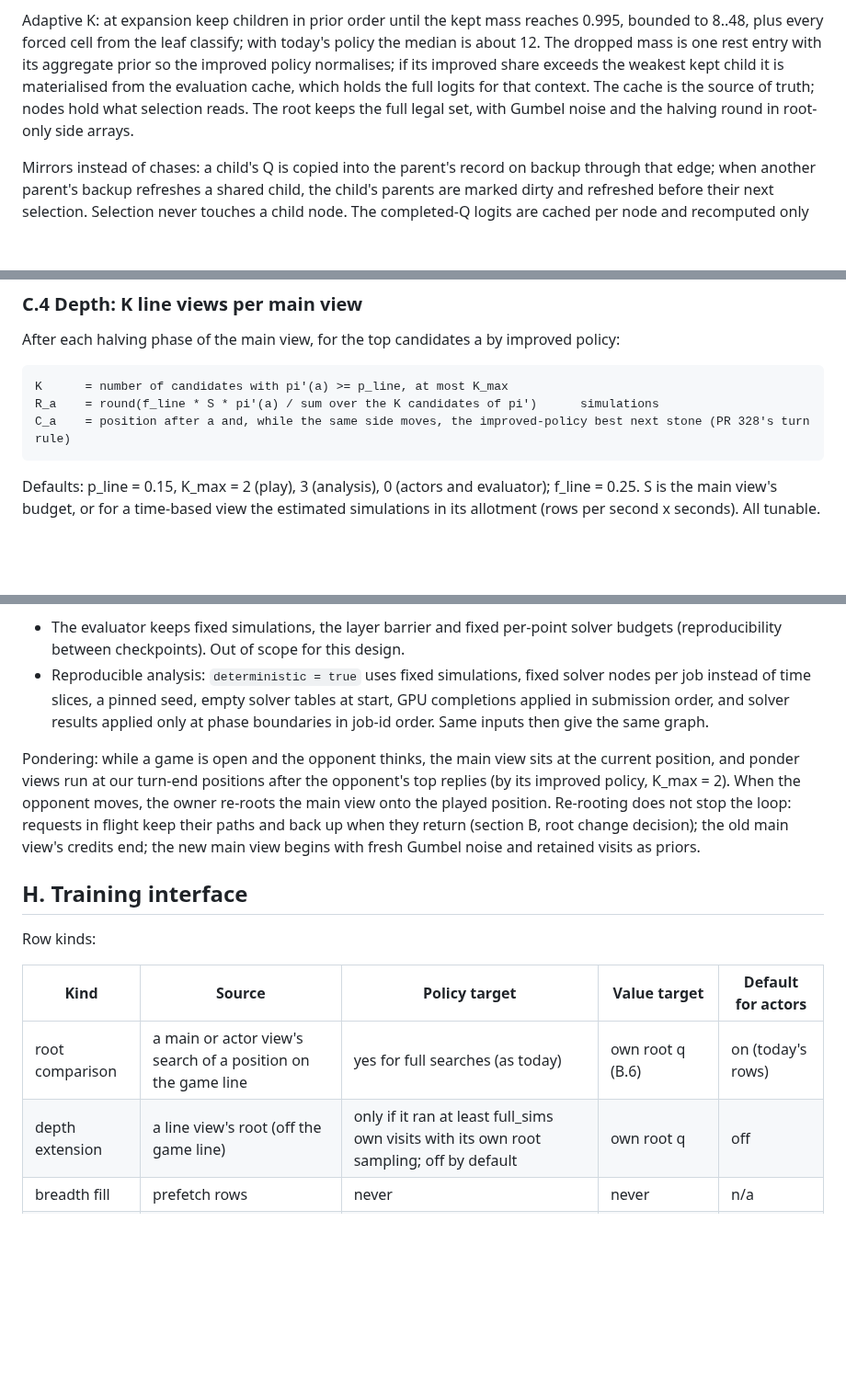
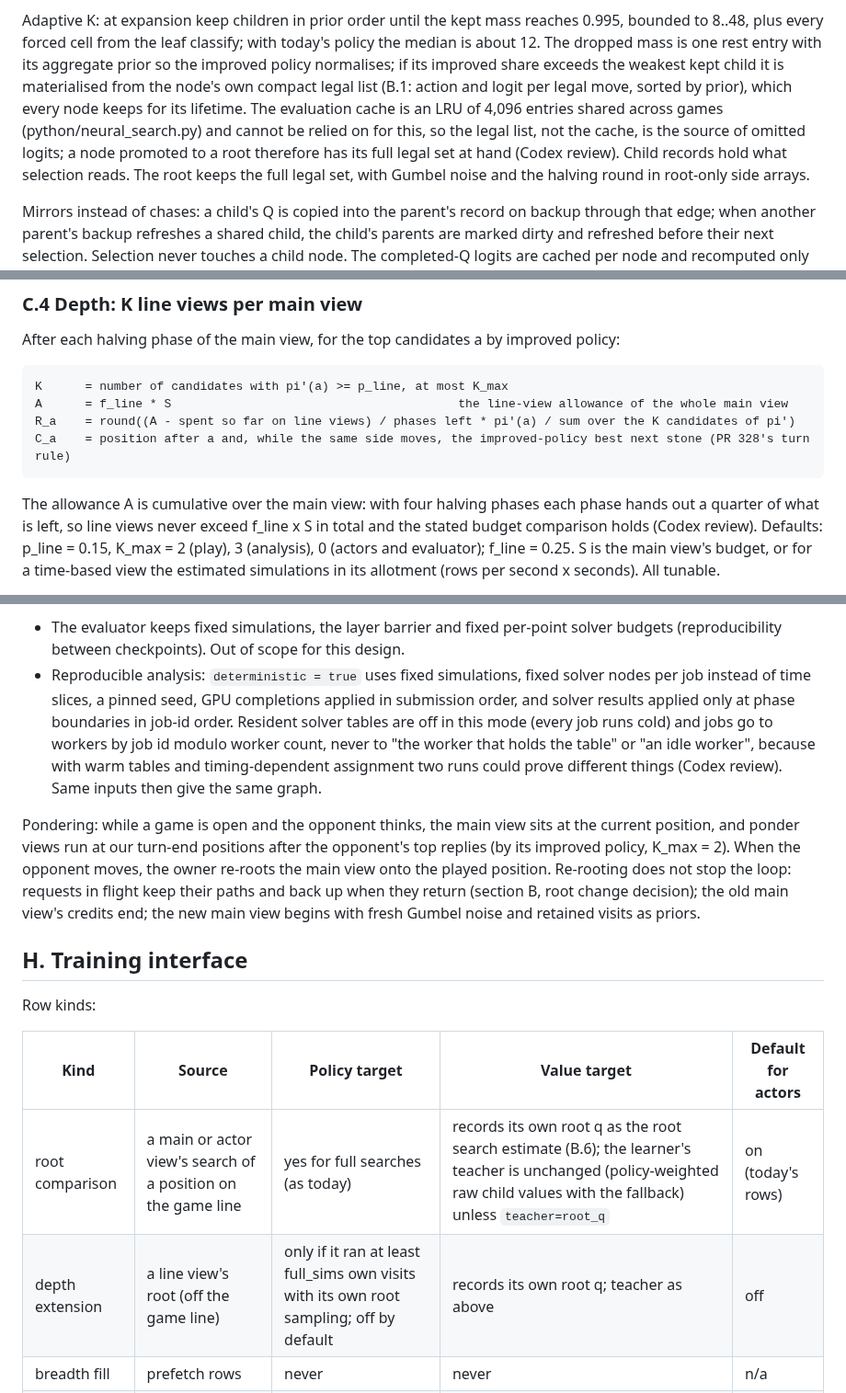
Before and after one commit to Tomodovodoo/HeXO, a Markdown page: docs/search-scheduler-design.md, 3 parts joined by grey strips. Shown at 92% size. GitHub-like rendering; blank space fills up the shorter version.

Commit message:
Address review: per-edge carried values, legal list as the source of omitted logits, cumulative line-view allowance, cold deterministic solver, teacher flag
Co-Authored-By: Claude Fable 5.1 <noreply@anthropic.com>

````diff
--- a/docs/search-scheduler-design.md
+++ b/docs/search-scheduler-design.md
@@ -345,9 +345,12 @@ shared pointers, no vectors.
 Adaptive K: at expansion keep children in prior order until the kept mass reaches 0.995, bounded to 8..48, plus
 every forced cell from the leaf classify; with today's policy the median is about 12. The dropped mass is one rest
 entry with its aggregate prior so the improved policy normalises; if its improved share exceeds the weakest kept
-child it is materialised from the evaluation cache, which holds the full logits for that context. The cache is the
-source of truth; nodes hold what selection reads. The root keeps the full legal set, with Gumbel noise and the
-halving round in root-only side arrays.
+child it is materialised from the node's own compact legal list (B.1: action and logit per legal move, sorted by
+prior), which every node keeps for its lifetime. The evaluation cache is an LRU of 4,096 entries shared across
+games (python/neural_search.py) and cannot be relied on for this, so the legal list, not the cache, is the source of
+omitted logits; a node promoted to a root therefore has its full legal set at hand (Codex review). Child records
+hold what selection reads. The root keeps the full legal set, with Gumbel noise and the halving round in root-only
+side arrays.
 
 Mirrors instead of chases: a child's Q is copied into the parent's record on backup through that edge; when another
 parent's backup refreshes a shared child, the child's parents are marked dirty and refreshed before their next
@@ -463,10 +466,13 @@ After each halving phase of the main view, for the top candidates a by improved
 
 ```
 K      = number of candidates with pi'(a) >= p_line, at most K_max
-R_a    = round(f_line * S * pi'(a) / sum over the K candidates of pi')      simulations
+A      = f_line * S                                        the line-view allowance of the whole main view
+R_a    = round((A - spent so far on line views) / phases left * pi'(a) / sum over the K candidates of pi')
 C_a    = position after a and, while the same side moves, the improved-policy best next stone (PR 328's turn rule)
 ```
 
+The allowance A is cumulative over the main view: with four halving phases each phase hands out a quarter of what
+is left, so line views never exceed f_line x S in total and the stated budget comparison holds (Codex review).
 Defaults: p_line = 0.15, K_max = 2 (play), 3 (analysis), 0 (actors and evaluator); f_line = 0.25. S is the main
 view's budget, or for a time-based view the estimated simulations in its allotment (rows per second x seconds). All
 tunable.
@@ -833,8 +839,11 @@ Fixed budgets stay:
 - The evaluator keeps fixed simulations, the layer barrier and fixed per-point solver budgets (reproducibility
   between checkpoints). Out of scope for this design.
 - Reproducible analysis: `deterministic = true` uses fixed simulations, fixed solver nodes per job instead of time
-  slices, a pinned seed, empty solver tables at start, GPU completions applied in submission order, and solver results
-  applied only at phase boundaries in job-id order. Same inputs then give the same graph.
+  slices, a pinned seed, GPU completions applied in submission order, and solver results applied only at phase
+  boundaries in job-id order. Resident solver tables are off in this mode (every job runs cold) and jobs go to
+  workers by job id modulo worker count, never to "the worker that holds the table" or "an idle worker", because
+  with warm tables and timing-dependent assignment two runs could prove different things (Codex review). Same
+  inputs then give the same graph.
 
 Pondering: while a game is open and the opponent thinks, the main view sits at the current position, and ponder views
 run at our turn-end positions after the opponent's top replies (by its improved policy, K_max = 2). When the opponent
@@ -848,8 +857,8 @@ Row kinds:
 
 | Kind | Source | Policy target | Value target | Default for actors |
 |---|---|---|---|---|
-| root comparison | a main or actor view's search of a position on the game line | yes for full searches (as today) | own root q (B.6) | on (today's rows) |
-| depth extension | a line view's root (off the game line) | only if it ran at least full_sims own visits with its own root sampling; off by default | own root q | off |
+| root comparison | a main or actor view's search of a position on the game line | yes for full searches (as today) | records its own root q as the root search estimate (B.6); the learner's teacher is unchanged (policy-weighted raw child values with the fallback) unless `teacher=root_q` | on (today's rows) |
+| depth extension | a line view's root (off the game line) | only if it ran at least full_sims own visits with its own root sampling; off by default | records its own root q; teacher as above | off |
 | breadth fill | prefetch rows | never | never | n/a |
 | off-game proof | a proof installed on a node off the game line | the witness stones for a win (pair targets, PR 238 style); none for a loss | exact +1/-1 with distance | off |
 
````
Also changed, not shown: other parts of docs/search-scheduler-design.md (+2 -2 lines).
